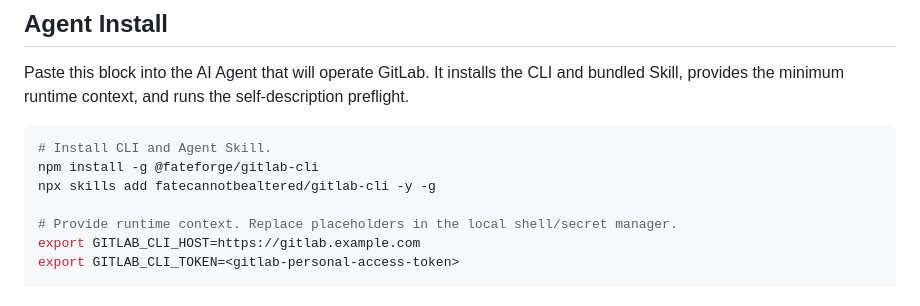
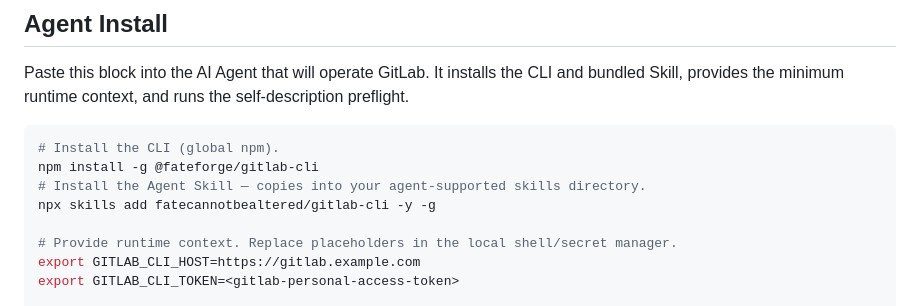
Before and after one commit to fatecannotbealtered/gitlab-cli, a Markdown page: README.md, the part around the change. Drawn GitHub-style.

````diff
--- a/README.md
+++ b/README.md
@@ -14,8 +14,9 @@
 Paste this block into the AI Agent that will operate GitLab. It installs the CLI and bundled Skill, provides the minimum runtime context, and runs the self-description preflight.
 
 ```bash
-# Install CLI and Agent Skill.
+# Install the CLI (global npm).
 npm install -g @fateforge/gitlab-cli
+# Install the Agent Skill — copies into your agent-supported skills directory.
 npx skills add fatecannotbealtered/gitlab-cli -y -g
 
 # Provide runtime context. Replace placeholders in the local shell/secret manager.
````
Also changed, not shown: README_zh.md (+2 -1 lines).
